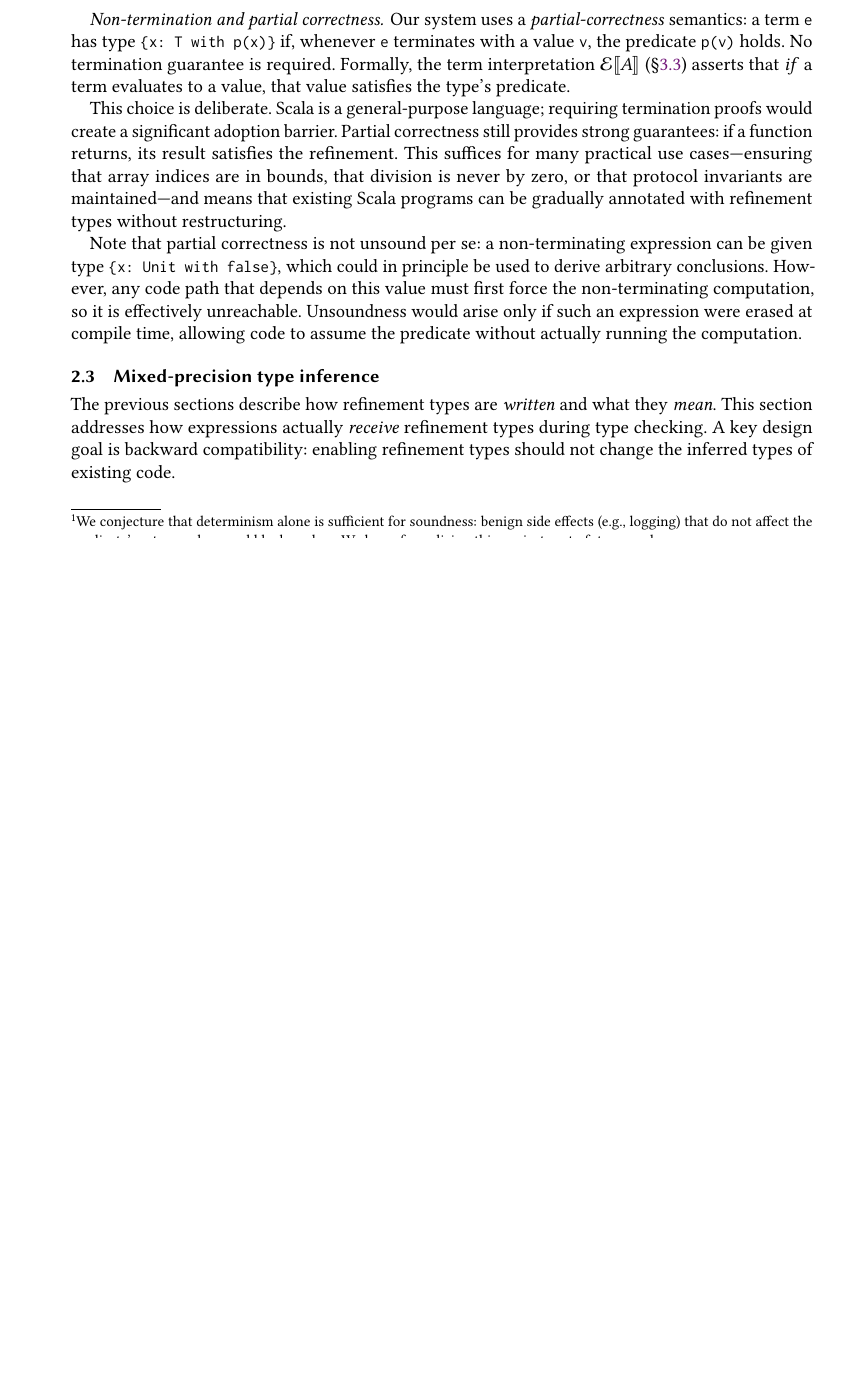
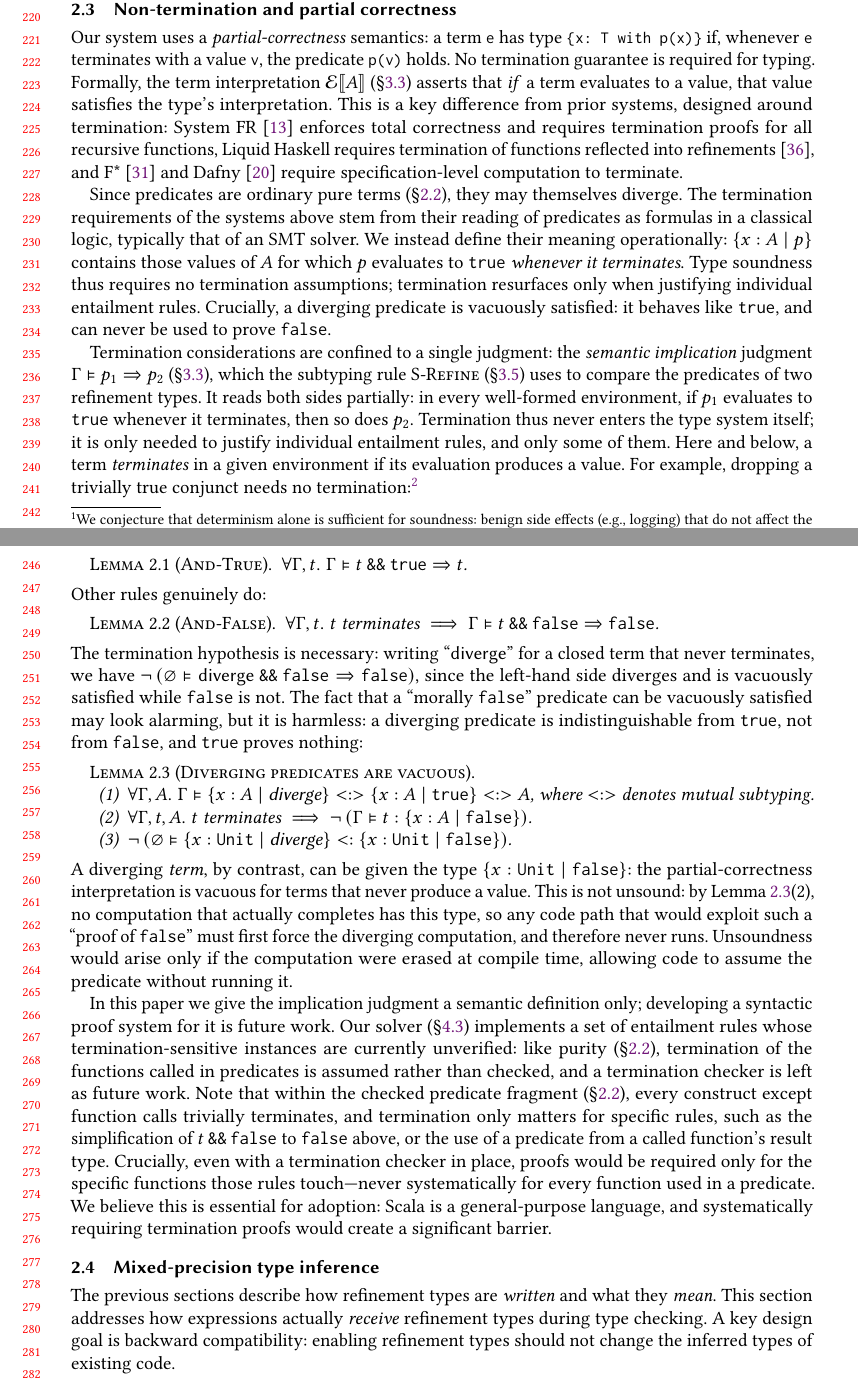
Before and after one commit to mbovel/first-class-refinement-types-in-scala, a LaTeX paper (paper/paper.tex): part of page 5 of 27 before the commit and two parts of pages 5 and 6 of 28 after it, the two joined at a grey line, cut so that both start at the same text, the shorter picture padded with empty space. The pictures show the PDF file paper/paper.pdf that the author committed with the source.

Commit message:
Write non-termination subsection with formal entailment lemmas
Co-Authored-By: Claude Fable 5 <noreply@anthropic.com>

```diff
--- a/paper/paper.tex
+++ b/paper/paper.tex
@@ -302,11 +302,36 @@ We do not currently enforce purity of called functions: our solver assumes all f
 
 \subsection{Non-termination and partial correctness}\label{sec:termination}
 
-Our system uses a \emph{partial-correctness} semantics: a term~\lstinline!e! has type \lstinline!{x: T with p(x)}! if, whenever \lstinline!e! terminates with a value~\lstinline!v!, the predicate \lstinline!p(v)! holds. No termination guarantee is required. Formally, the term interpretation $\mathcal{E}\llbracket A \rrbracket$ (\S\ref{sec:interpretation}) asserts that \emph{if} a term evaluates to a value, that value satisfies the type's predicate.
+Our system uses a \emph{partial-correctness} semantics: a term~\lstinline!e! has type \lstinline!{x: T with p(x)}! if, whenever \lstinline!e! terminates with a value~\lstinline!v!, the predicate \lstinline!p(v)! holds. No termination guarantee is required for typing. Formally, the term interpretation $\mathcal{E}\llbracket A \rrbracket$ (\S\ref{sec:interpretation}) asserts that \emph{if} a term evaluates to a value, that value satisfies the type's interpretation. This is a key difference from prior systems, designed around termination: System~FR~\cite{hamza2019} enforces total correctness and requires termination proofs for all recursive functions, Liquid Haskell requires termination of functions reflected into refinements~\cite{vazou2014}, and F*~\cite{swamy2016} and Dafny~\cite{leino2010} require specification-level computation to terminate.
 
-This choice is deliberate. Scala is a general-purpose language; requiring termination proofs would create a significant adoption barrier. Partial correctness still provides strong guarantees: if a function returns, its result satisfies the refinement. This suffices for many practical use cases---ensuring that array indices are in bounds, that division is never by zero, or that protocol invariants are maintained---and means that existing Scala programs can be gradually annotated with refinement types without restructuring.
+Since predicates are ordinary pure terms (\S\ref{sec:purity}), they may themselves diverge. The termination requirements of the systems above stem from their reading of predicates as formulas in a classical logic, typically that of an SMT solver. We instead define their meaning operationally: $\{x : A \mid p\}$ contains those values of~$A$ for which $p$ evaluates to $\texttt{true}$ \emph{whenever it terminates}. Type soundness thus requires no termination assumptions; termination resurfaces only when justifying individual entailment rules. Crucially, a diverging predicate is vacuously satisfied: it behaves like $\texttt{true}$, and can never be used to prove $\texttt{false}$.
 
-Note that partial correctness is not unsound per se: a non-terminating expression can be given type \lstinline!{x: Unit with false}!, which could in principle be used to derive arbitrary conclusions. However, any code path that depends on this value must first force the non-terminating computation, so it is effectively unreachable. Unsoundness would arise only if such an expression were erased at compile time, allowing code to assume the predicate without actually running the computation.
+Termination considerations are confined to a single judgment: the \emph{semantic implication} judgment $\Gamma \vDash p_1 \Rightarrow p_2$ (\S\ref{sec:interpretation}), which the subtyping rule \textsc{S-Refine} (\S\ref{sec:subtyping}) uses to compare the predicates of two refinement types. It reads both sides partially: in every well-formed environment, if $p_1$ evaluates to $\texttt{true}$ whenever it terminates, then so does $p_2$. Termination thus never enters the type system itself; it is only needed to justify individual entailment rules, and only some of them. Here and below, a term \emph{terminates} in a given environment if its evaluation produces a value. For example, dropping a trivially true conjunct needs no termination:\footnote{The lemmas in this subsection are proved in our Rocq mechanization, in the file \texttt{ExamplesPartialSoundness.v}.}
+
+\begin{lemma}[\textsc{And-True}]\label{lem:and-true}
+  $\forall \Gamma, t. \;\Gamma \vDash t \mathbin{\texttt{\&\&}} \texttt{true} \Rightarrow t$.
+\end{lemma}
+
+\noindent Other rules genuinely do:
+
+\begin{lemma}[\textsc{And-False}]\label{lem:and-false}
+  $\forall \Gamma, t. \; t \text{ terminates} \implies \Gamma \vDash t \mathbin{\texttt{\&\&}} \texttt{false} \Rightarrow \texttt{false}$.
+\end{lemma}
+
+\noindent The termination hypothesis is necessary: writing ``$\textsf{diverge}$'' for a closed term that never terminates, we have $\neg\,(\varnothing \vDash \textsf{diverge} \mathbin{\texttt{\&\&}} \texttt{false} \Rightarrow \texttt{false})$, since the left-hand side diverges and is vacuously satisfied while $\texttt{false}$ is not. The fact that a ``morally $\texttt{false}$'' predicate can be vacuously satisfied may look alarming, but it is harmless: a diverging predicate is indistinguishable from $\texttt{true}$, not from $\texttt{false}$, and $\texttt{true}$ proves nothing:
+
+\begin{lemma}[Diverging predicates are vacuous]\label{lem:diverge-vacuous}
+  \leavevmode
+  \begin{enumerate}[nosep]
+    \item $\forall \Gamma, A. \; \Gamma \vDash \{x : A \mid \textsf{diverge}\} \mathrel{<:>} \{x : A \mid \texttt{true}\} \mathrel{<:>} A$, where ${<:>}$ denotes mutual subtyping.
+    \item $\forall \Gamma, t, A. \; t \text{ terminates} \implies \neg\,(\Gamma \vDash t : \{x : A \mid \texttt{false}\})$.
+    \item $\neg\,(\varnothing \vDash \{x : \texttt{Unit} \mid \textsf{diverge}\} <: \{x : \texttt{Unit} \mid \texttt{false}\})$.
+  \end{enumerate}
+\end{lemma}
+
+\noindent A diverging \emph{term}, by contrast, can be given the type $\{x : \texttt{Unit} \mid \texttt{false}\}$: the partial-correctness interpretation is vacuous for terms that never produce a value. This is not unsound: by Lemma~\ref{lem:diverge-vacuous}(2), no computation that actually completes has this type, so any code path that would exploit such a ``proof of $\texttt{false}$'' must first force the diverging computation, and therefore never runs. Unsoundness would arise only if the computation were erased at compile time, allowing code to assume the predicate without running it.
+
+In this paper we give the implication judgment a semantic definition only; developing a syntactic proof system for it is future work. Our solver (\S\ref{sec:solver}) implements a set of entailment rules whose termination-sensitive instances are currently unverified: like purity (\S\ref{sec:purity}), termination of the functions called in predicates is assumed rather than checked, and a termination checker is left as future work. Note that within the checked predicate fragment (\S\ref{sec:purity}), every construct except function calls trivially terminates, and termination only matters for specific rules, such as the simplification of $t \mathbin{\texttt{\&\&}} \texttt{false}$ to $\texttt{false}$ above, or the use of a predicate from a called function's result type. Crucially, even with a termination checker in place, proofs would be required only for the specific functions those rules touch---never systematically for every function used in a predicate. We believe this is essential for adoption: Scala is a general-purpose language, and systematically requiring termination proofs would create a significant barrier.
 
 \subsection{Mixed-precision type inference}\label{sec:inference}
 
```
Also changed, not shown: paper/CHANGELOG.md, paper/paper.pdf, paper/paper.tex (2 more changed lines), 1 other file.
